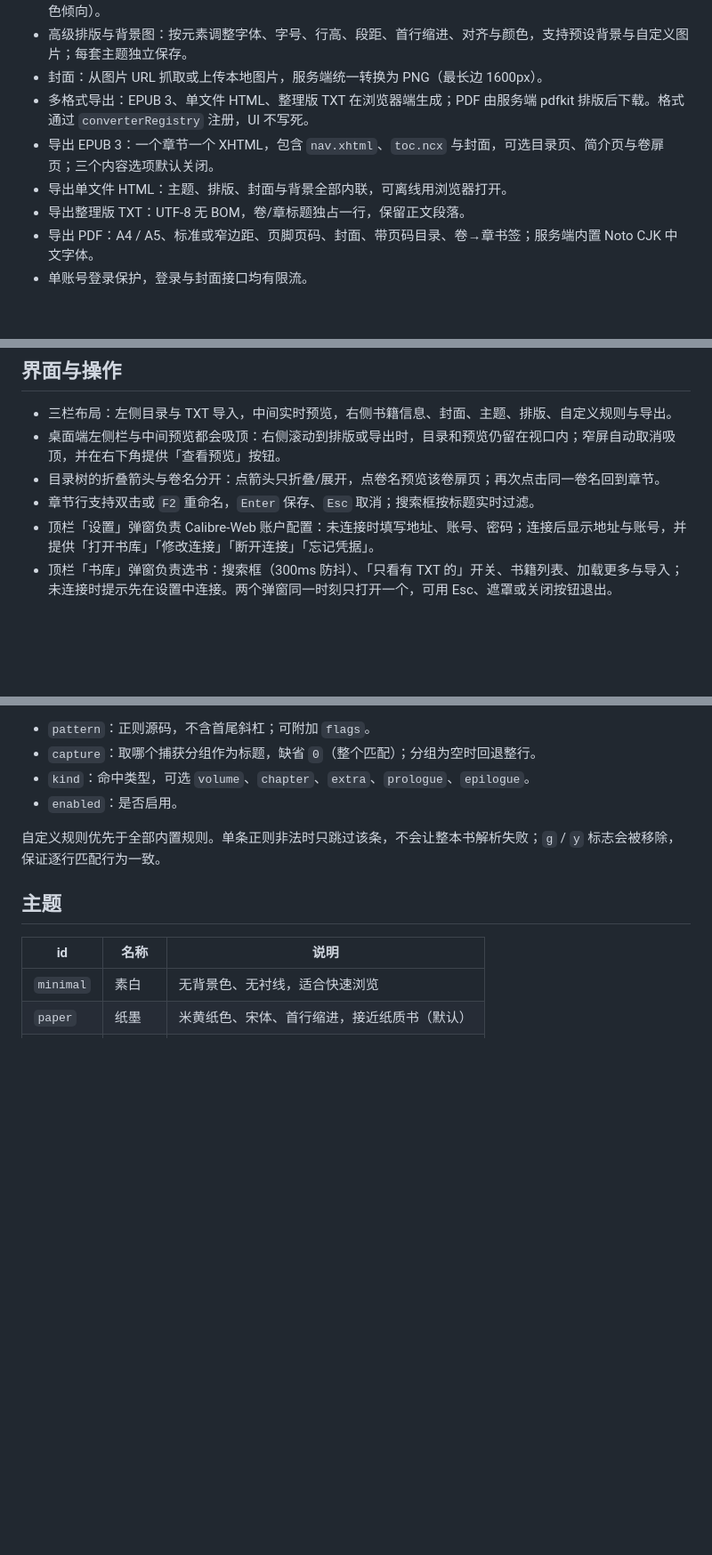
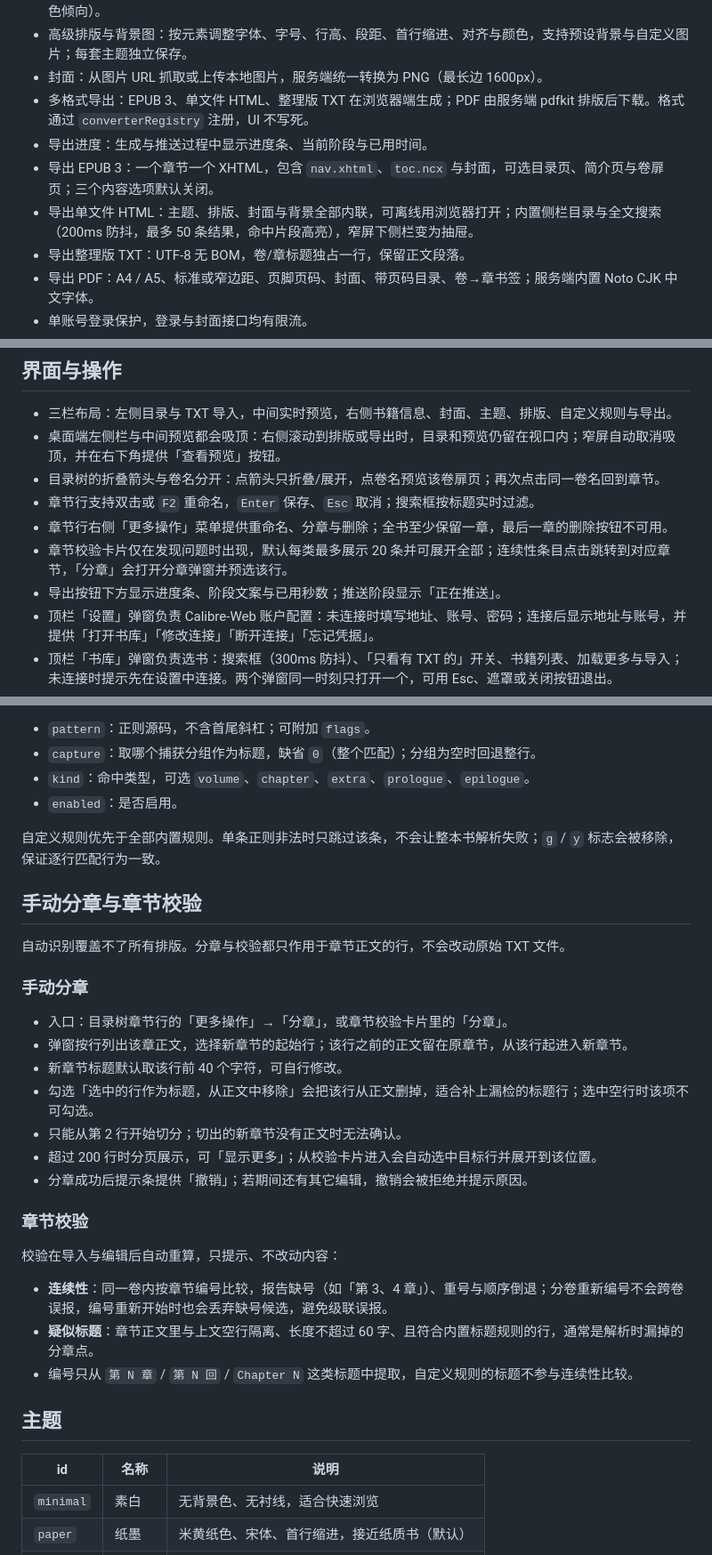
Before and after one commit to liaochuan/txt2book, a Markdown page: README.md, 3 parts joined by grey strips. Shown at 89% size. Rendered like a GitHub page; blank space fills up the shorter version.

```diff
--- a/README.md
+++ b/README.md
@@ -13,8 +63,9 @@
 - 高级排版与背景图：按元素调整字体、字号、行高、段距、首行缩进、对齐与颜色，支持预设背景与自定义图片；每套主题独立保存。
 - 封面：从图片 URL 抓取或上传本地图片，服务端统一转换为 PNG（最长边 1600px）。
 - 多格式导出：EPUB 3、单文件 HTML、整理版 TXT 在浏览器端生成；PDF 由服务端 pdfkit 排版后下载。格式通过 `converterRegistry` 注册，UI 不写死。
+- 导出进度：生成与推送过程中显示进度条、当前阶段与已用时间。
 - 导出 EPUB 3：一个章节一个 XHTML，包含 `nav.xhtml`、`toc.ncx` 与封面，可选目录页、简介页与卷扉页；三个内容选项默认关闭。
-- 导出单文件 HTML：主题、排版、封面与背景全部内联，可离线用浏览器打开。
+- 导出单文件 HTML：主题、排版、封面与背景全部内联，可离线用浏览器打开；内置侧栏目录与全文搜索（200ms 防抖，最多 50 条结果，命中片段高亮），窄屏下侧栏变为抽屉。
 - 导出整理版 TXT：UTF-8 无 BOM，卷/章标题独占一行，保留正文段落。
 - 导出 PDF：A4 / A5、标准或窄边距、页脚页码、封面、带页码目录、卷→章书签；服务端内置 Noto CJK 中文字体。
 - 单账号登录保护，登录与封面接口均有限流。
@@ -43,6 +94,9 @@
 - 桌面端左侧栏与中间预览都会吸顶：右侧滚动到排版或导出时，目录和预览仍留在视口内；窄屏自动取消吸顶，并在右下角提供「查看预览」按钮。
 - 目录树的折叠箭头与卷名分开：点箭头只折叠/展开，点卷名预览该卷扉页；再次点击同一卷名回到章节。
 - 章节行支持双击或 `F2` 重命名，`Enter` 保存、`Esc` 取消；搜索框按标题实时过滤。
+- 章节行右侧「更多操作」菜单提供重命名、分章与删除；全书至少保留一章，最后一章的删除按钮不可用。
+- 章节校验卡片仅在发现问题时出现，默认每类最多展示 20 条并可展开全部；连续性条目点击跳转到对应章节，「分章」会打开分章弹窗并预选该行。
+- 导出按钮下方显示进度条、阶段文案与已用秒数；推送阶段显示「正在推送」。
 - 顶栏「设置」弹窗负责 Calibre-Web 账户配置：未连接时填写地址、账号、密码；连接后显示地址与账号，并提供「打开书库」「修改连接」「断开连接」「忘记凭据」。
 - 顶栏「书库」弹窗负责选书：搜索框（300ms 防抖）、「只看有 TXT 的」开关、书籍列表、加载更多与导入；未连接时提示先在设置中连接。两个弹窗同一时刻只打开一个，可用 Esc、遮罩或关闭按钮退出。
 - 右侧导出卡片只有在「格式为 EPUB + 当前书籍已关联到当前连接 + 连接可推送」时才显示 Calibre-Web 推送方式，可选「不推送」「下载并推送」「仅推送（不下载）」；目标书已有 EPUB 时提示推送会覆盖原文件。仅推送模式不会生成本地文件。
@@ -157,6 +211,28 @@ txt2book 可以通过顶栏「设置」弹窗连接一个 calibre-web 实例，
 - `enabled`：是否启用。
 
 自定义规则优先于全部内置规则。单条正则非法时只跳过该条，不会让整本书解析失败；`g` / `y` 标志会被移除，保证逐行匹配行为一致。
+
+## 手动分章与章节校验
+
+自动识别覆盖不了所有排版。分章与校验都只作用于章节正文的行，不会改动原始 TXT 文件。
+
+### 手动分章
+
+- 入口：目录树章节行的「更多操作」→「分章」，或章节校验卡片里的「分章」。
+- 弹窗按行列出该章正文，选择新章节的起始行；该行之前的正文留在原章节，从该行起进入新章节。
+- 新章节标题默认取该行前 40 个字符，可自行修改。
+- 勾选「选中的行作为标题，从正文中移除」会把该行从正文删掉，适合补上漏检的标题行；选中空行时该项不可勾选。
+- 只能从第 2 行开始切分；切出的新章节没有正文时无法确认。
+- 超过 200 行时分页展示，可「显示更多」；从校验卡片进入会自动选中目标行并展开到该位置。
+- 分章成功后提示条提供「撤销」；若期间还有其它编辑，撤销会被拒绝并提示原因。
+
+### 章节校验
+
+校验在导入与编辑后自动重算，只提示、不改动内容：
+
+- **连续性**：同一卷内按章节编号比较，报告缺号（如「第 3、4 章」）、重号与顺序倒退；分卷重新编号不会跨卷误报，编号重新开始时也会丢弃缺号候选，避免级联误报。
+- **疑似标题**：章节正文里与上文空行隔离、长度不超过 60 字、且符合内置标题规则的行，通常是解析时漏掉的分章点。
+- 编号只从 `第 N 章` / `第 N 回` / `Chapter N` 这类标题中提取，自定义规则的标题不参与连续性比较。
 
 ## 主题
 
```
Also changed, not shown: other parts of README.md (+70 -1 lines), docs/screenshot-main.png (added), 7 other files.
